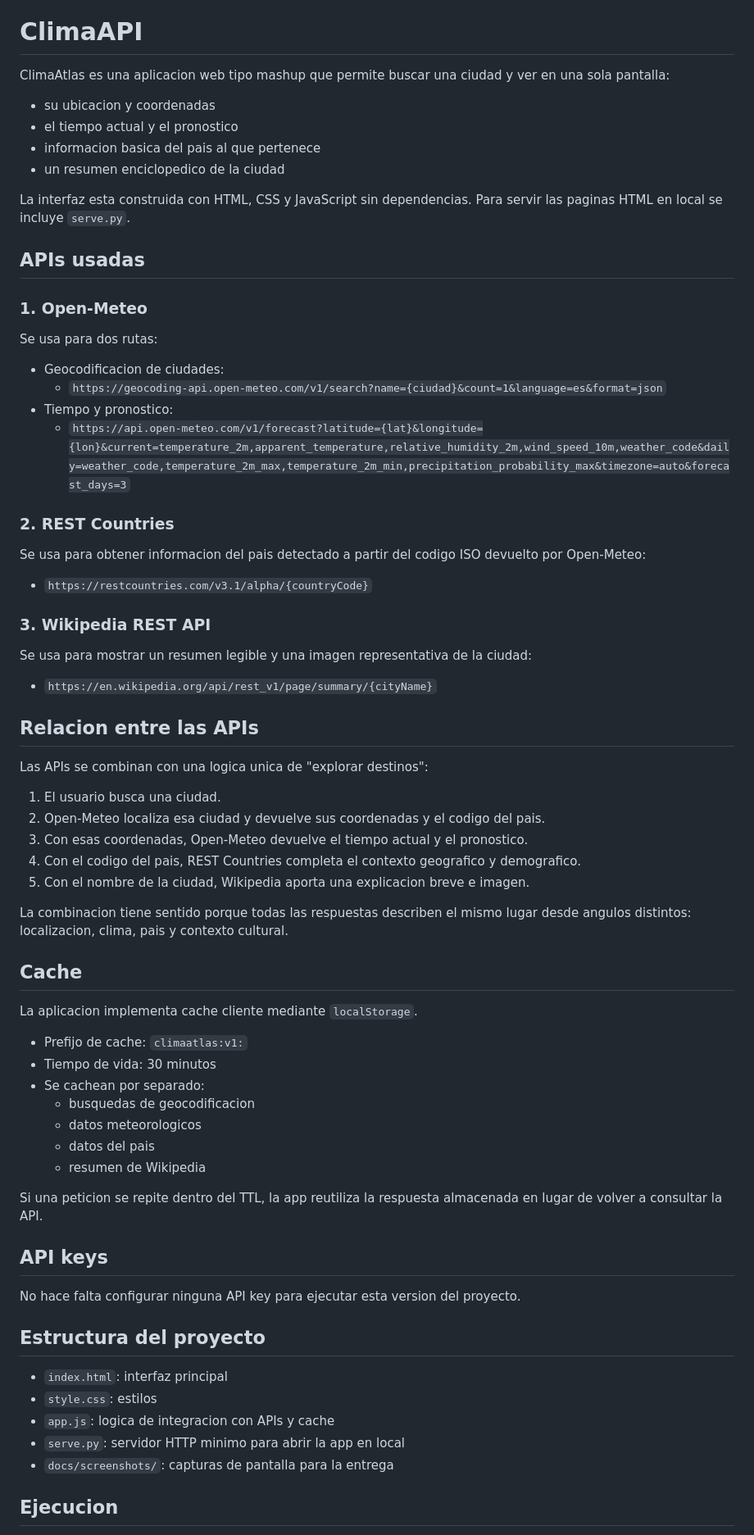
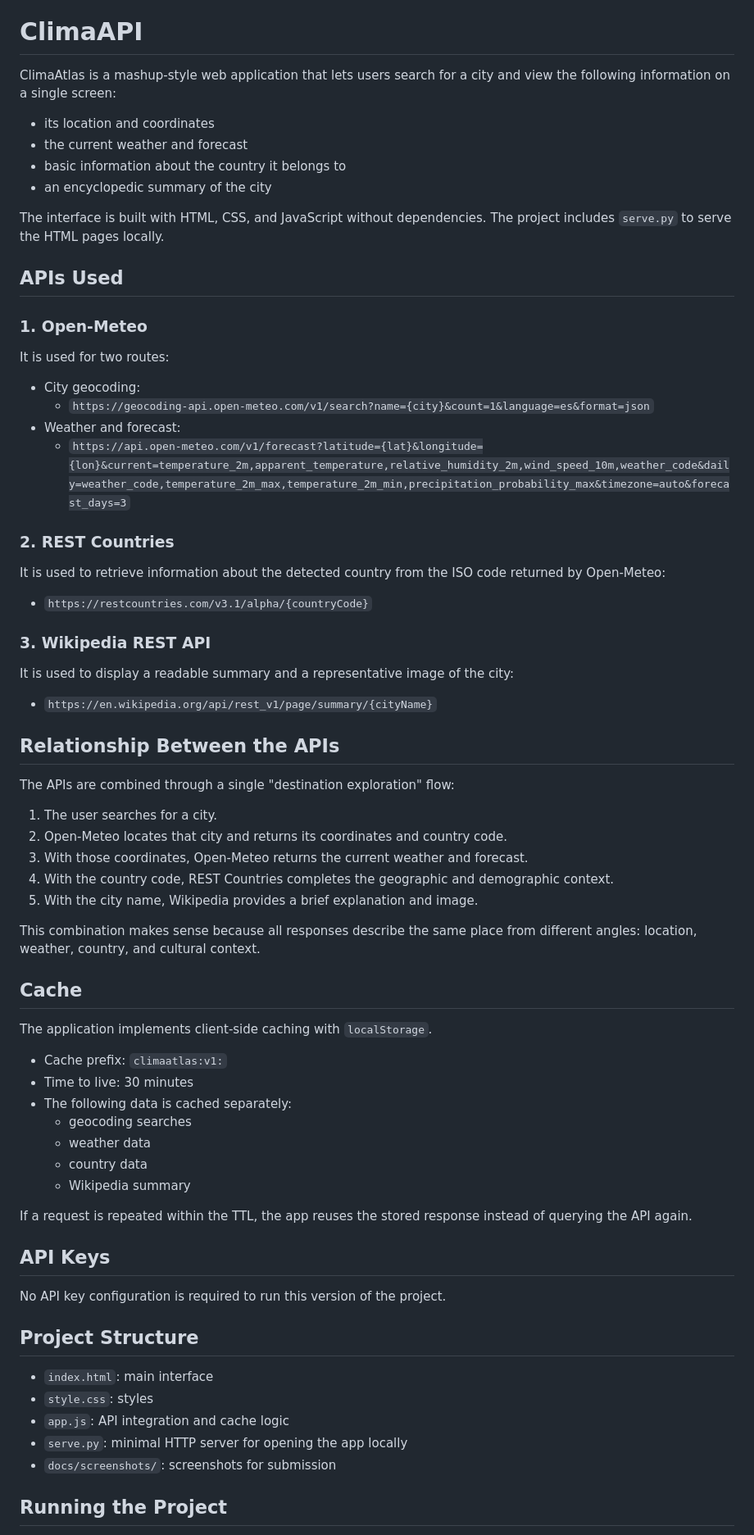
Before and after one commit to GerardoCL31/tiempoAPI, a Markdown page: README.md, the part around one of its changes. Shown at 82% size. GitHub-like rendering.

```diff
--- a/README.md
+++ b/README.md
@@ -4,75 +4,75 @@ https://tiempo.gerardocorona.io/
 
 # ClimaAPI
 
-ClimaAtlas es una aplicacion web tipo mashup que permite buscar una ciudad y ver en una sola pantalla:
+ClimaAtlas is a mashup-style web application that lets users search for a city and view the following information on a single screen:
 
-- su ubicacion y coordenadas
-- el tiempo actual y el pronostico
-- informacion basica del pais al que pertenece
-- un resumen enciclopedico de la ciudad
+- its location and coordinates
+- the current weather and forecast
+- basic information about the country it belongs to
+- an encyclopedic summary of the city
 
-La interfaz esta construida con HTML, CSS y JavaScript sin dependencias. Para servir las paginas HTML en local se incluye `serve.py`.
+The interface is built with HTML, CSS, and JavaScript without dependencies. The project includes `serve.py` to serve the HTML pages locally.
 
-## APIs usadas
+## APIs Used
 
 ### 1. Open-Meteo
 
-Se usa para dos rutas:
+It is used for two routes:
 
-- Geocodificacion de ciudades:
-  - `https://geocoding-api.open-meteo.com/v1/search?name={ciudad}&count=1&language=es&format=json`
-- Tiempo y pronostico:
+- City geocoding:
+  - `https://geocoding-api.open-meteo.com/v1/search?name={city}&count=1&language=es&format=json`
+- Weather and forecast:
   - `https://api.open-meteo.com/v1/forecast?latitude={lat}&longitude={lon}&current=temperature_2m,apparent_temperature,relative_humidity_2m,wind_speed_10m,weather_code&daily=weather_code,temperature_2m_max,temperature_2m_min,precipitation_probability_max&timezone=auto&forecast_days=3`
 
 ### 2. REST Countries
 
-Se usa para obtener informacion del pais detectado a partir del codigo ISO devuelto por Open-Meteo:
+It is used to retrieve information about the detected country from the ISO code returned by Open-Meteo:
 
 - `https://restcountries.com/v3.1/alpha/{countryCode}`
 
 ### 3. Wikipedia REST API
 
-Se usa para mostrar un resumen legible y una imagen representativa de la ciudad:
+It is used to display a readable summary and a representative image of the city:
 
 - `https://en.wikipedia.org/api/rest_v1/page/summary/{cityName}`
 
-## Relacion entre las APIs
+## Relationship Between the APIs
 
-Las APIs se combinan con una logica unica de "explorar destinos":
+The APIs are combined through a single "destination exploration" flow:
 
-1. El usuario busca una ciudad.
-2. Open-Meteo localiza esa ciudad y devuelve sus coordenadas y el codigo del pais.
-3. Con esas coordenadas, Open-Meteo devuelve el tiempo actual y el pronostico.
-4. Con el codigo del pais, REST Countries completa el contexto geografico y demografico.
-5. Con el nombre de la ciudad, Wikipedia aporta una explicacion breve e imagen.
+1. The user searches for a city.
+2. Open-Meteo locates that city and returns its coordinates and country code.
+3. With those coordinates, Open-Meteo returns the current weather and forecast.
+4. With the country code, REST Countries completes the geographic and demographic context.
+5. With the city name, Wikipedia provides a brief explanation and image.
 
-La combinacion tiene sentido porque todas las respuestas describen el mismo lugar desde angulos distintos: localizacion, clima, pais y contexto cultural.
+This combination makes sense because all responses describe the same place from different angles: location, weather, country, and cultural context.
 
 ## Cache
 
-La aplicacion implementa cache cliente mediante `localStorage`.
+The application implements client-side caching with `localStorage`.
 
-- Prefijo de cache: `climaatlas:v1:`
-- Tiempo de vida: 30 minutos
-- Se cachean por separado:
-  - busquedas de geocodificacion
-  - datos meteorologicos
-  - datos del pais
-  - resumen de Wikipedia
+- Cache prefix: `climaatlas:v1:`
+- Time to live: 30 minutes
+- The following data is cached separately:
+  - geocoding searches
+  - weather data
+  - country data
+  - Wikipedia summary
 
-Si una peticion se repite dentro del TTL, la app reutiliza la respuesta almacenada en lugar de volver a consultar la API.
+If a request is repeated within the TTL, the app reuses the stored response instead of querying the API again.
 
-## API keys
+## API Keys
 
-No hace falta configurar ninguna API key para ejecutar esta version del proyecto.
+No API key configuration is required to run this version of the project.
 
-## Estructura del proyecto
+## Project Structure
 
-- `index.html`: interfaz principal
-- `style.css`: estilos
-- `app.js`: logica de integracion con APIs y cache
-- `serve.py`: servidor HTTP minimo para abrir la app en local
-- `docs/screenshots/`: capturas de pantalla para la entrega
+- `index.html`: main interface
+- `style.css`: styles
+- `app.js`: API integration and cache logic
+- `serve.py`: minimal HTTP server for opening the app locally
+- `docs/screenshots/`: screenshots for submission
 
-## Ejecucion
+## Running the Project
 
```
Also changed, not shown: other parts of README.md (+8 -8 lines).
